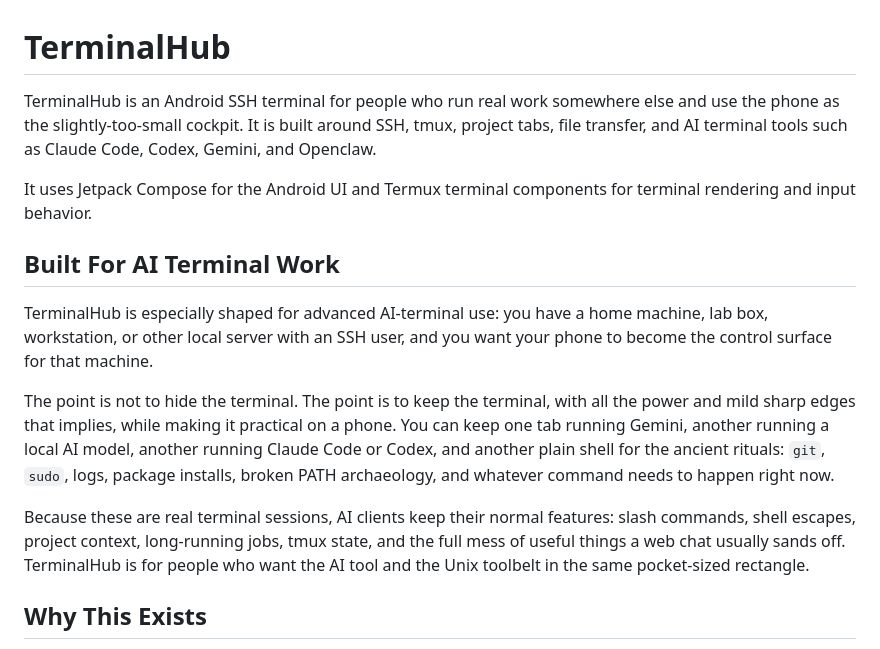
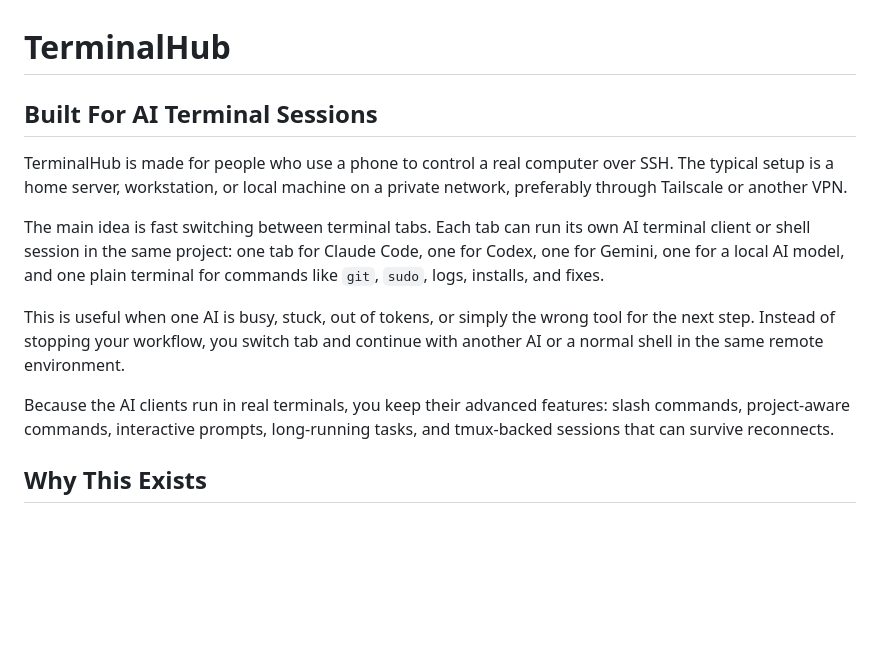
Before and after one commit to joynes/terminalhub, a Markdown page: README.md, the part around the change. GitHub-like rendering; blank space fills up the shorter version.

Commit message:
Simplify README introduction

```diff
--- a/README.md
+++ b/README.md
@@ -1,31 +1,23 @@
 # TerminalHub
 
-TerminalHub is an Android SSH terminal for people who run real work somewhere
-else and use the phone as the slightly-too-small cockpit. It is built around
-SSH, tmux, project tabs, file transfer, and AI terminal tools such as Claude
-Code, Codex, Gemini, and Openclaw.
+## Built For AI Terminal Sessions
 
-It uses Jetpack Compose for the Android UI and Termux terminal components for
-terminal rendering and input behavior.
+TerminalHub is made for people who use a phone to control a real computer over
+SSH. The typical setup is a home server, workstation, or local machine on a
+private network, preferably through Tailscale or another VPN.
 
-## Built For AI Terminal Work
+The main idea is fast switching between terminal tabs. Each tab can run its own
+AI terminal client or shell session in the same project: one tab for Claude
+Code, one for Codex, one for Gemini, one for a local AI model, and one plain
+terminal for commands like `git`, `sudo`, logs, installs, and fixes.
 
-TerminalHub is especially shaped for advanced AI-terminal use: you have a home
-machine, lab box, workstation, or other local server with an SSH user, and you
-want your phone to become the control surface for that machine.
+This is useful when one AI is busy, stuck, out of tokens, or simply the wrong
+tool for the next step. Instead of stopping your workflow, you switch tab and
+continue with another AI or a normal shell in the same remote environment.
 
-The point is not to hide the terminal. The point is to keep the terminal, with
-all the power and mild sharp edges that implies, while making it practical on a
-phone. You can keep one tab running Gemini, another running a local AI model,
-another running Claude Code or Codex, and another plain shell for the ancient
-rituals: `git`, `sudo`, logs, package installs, broken PATH archaeology, and
-whatever command needs to happen right now.
-
-Because these are real terminal sessions, AI clients keep their normal features:
-slash commands, shell escapes, project context, long-running jobs, tmux state,
-and the full mess of useful things a web chat usually sands off. TerminalHub is
-for people who want the AI tool and the Unix toolbelt in the same pocket-sized
-rectangle.
+Because the AI clients run in real terminals, you keep their advanced features:
+slash commands, project-aware commands, interactive prompts, long-running tasks,
+and tmux-backed sessions that can survive reconnects.
 
 ## Why This Exists
 
```
